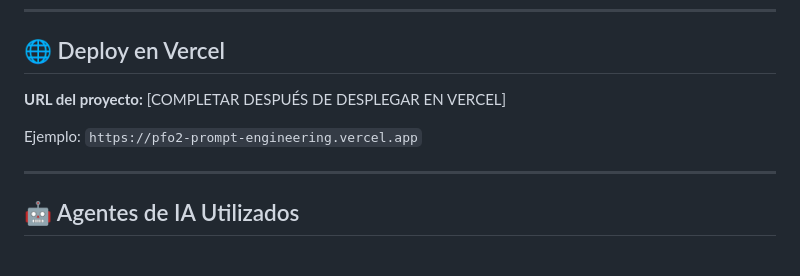
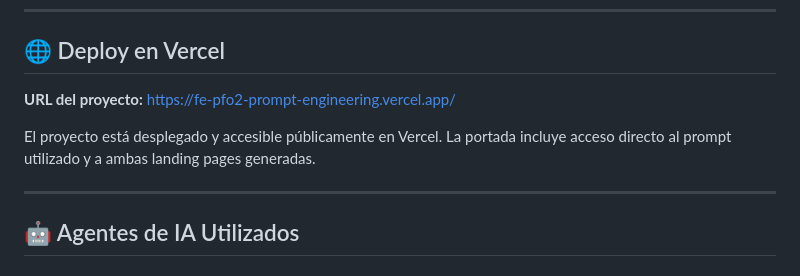
Before and after one commit to raquerh/Front-End-pfo2-prompt-engineering, a Markdown page: README.md, the part around the change. Rendered like a GitHub page.

Commit message:
Agregar URL de deploy en Vercel al README

```diff
--- a/README.md
+++ b/README.md
@@ -58,9 +58,9 @@ Subir todo el código del proyecto a un único repositorio de GitHub. El archivo
 
 ## 🌐 Deploy en Vercel
 
-**URL del proyecto:** [COMPLETAR DESPUÉS DE DESPLEGAR EN VERCEL]
+**URL del proyecto:** https://fe-pfo2-prompt-engineering.vercel.app/
 
-Ejemplo: `https://pfo2-prompt-engineering.vercel.app`
+El proyecto está desplegado y accesible públicamente en Vercel. La portada incluye acceso directo al prompt utilizado y a ambas landing pages generadas.
 
 ---
 
```
